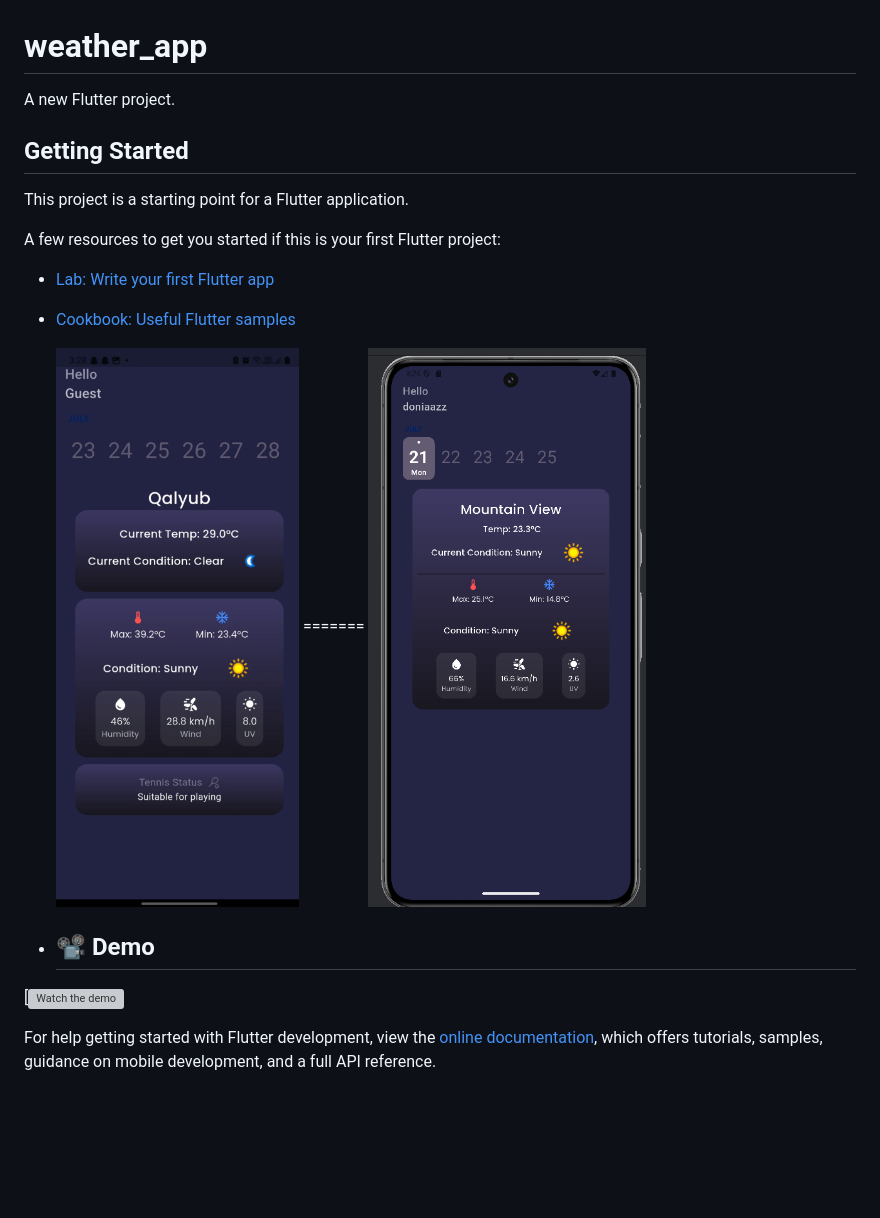
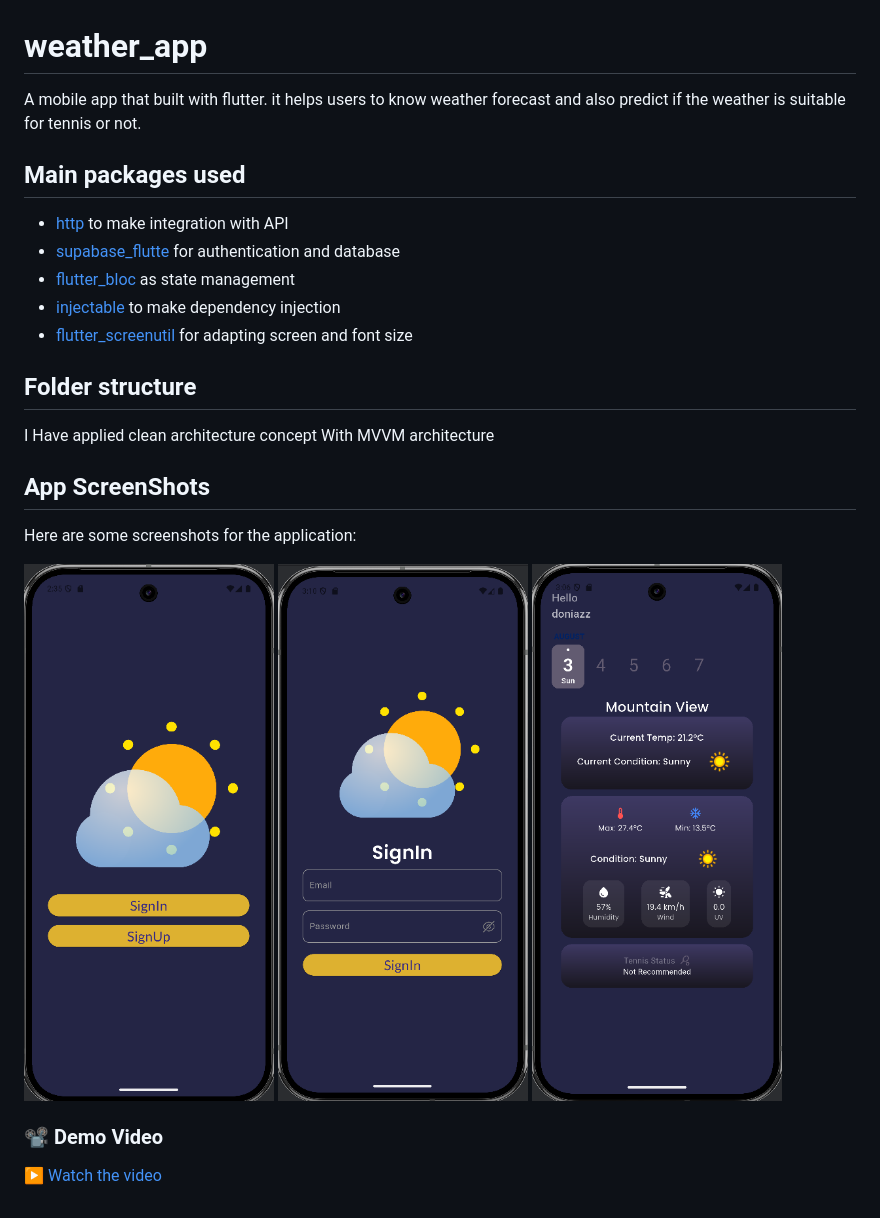
Before and after one commit to Donniia/weather_app, a Markdown page: README.md, the part around the change. Rendered like a GitHub page; pictures changed too: assets/screenShots/ai.png (deleted), assets/screenShots/w1.png (added), assets/screenShots/w2.png (added); blank space fills up the shorter version; grey boxes are pictures that could not be loaded.

```diff
--- a/README.md
+++ b/README.md
@@ -1,24 +1,30 @@
 # weather_app
 
-A new Flutter project.
+A mobile app that built with flutter. it helps users to know weather forecast
+and also predict if the weather is suitable for tennis or not.
 
-## Getting Started
+## Main packages used
 
-This project is a starting point for a Flutter application.
+- [http](https://pub.dev/packages/http) to make integration with API
+- [supabase_flutte](https://pub.dev/packages/supabase_flutter) for authentication and database
+- [flutter_bloc](https://pub.dev/packages/flutter_bloc) as state management
+- [injectable](https://pub.dev/packages/injectable) to make dependency injection
+- [flutter_screenutil](https://pub.dev/packages/flutter_screenutil) for adapting screen and font size
 
-A few resources to get you started if this is your first Flutter project:
-
-- [Lab: Write your first Flutter app](https://docs.flutter.dev/get-started/codelab)
-- [Cookbook: Useful Flutter samples](https://docs.flutter.dev/cookbook)
-
-  ![App Screenshot](assets/screenShots/ai.png)
-=======
-  ![Home Screen of Weather App](assets/screenShots/weatherimg.png)
-- ## 📽 Demo
-
-[![Watch the demo](https://drive.google.com/file/d/1oXeVt2aO_Izl0rdviqYvgDjitPbX9ZU3/view?usp=drive_link)
+## Folder structure
+I Have applied clean architecture concept With MVVM architecture
 
 
-For help getting started with Flutter development, view the
-[online documentation](https://docs.flutter.dev/), which offers tutorials,
-samples, guidance on mobile development, and a full API reference.
+## App ScreenShots
+
+Here are some screenshots for the application:
+
+<p>
+<img src="assets/screenShots/w1.png"  width="250">
+<img src="assets/screenShots/w2.png"  width="250">
+<img src="assets/screenShots/w3.png"  width="250">
+</p>
+
+### 📽️ Demo Video
+
+[▶️ Watch the video](https://drive.google.com/file/d/1coQlb9TF99-YKai08c1HibTitwO5G_3e/view?usp=drive_link)
```
Also changed, not shown: 7 other files.
